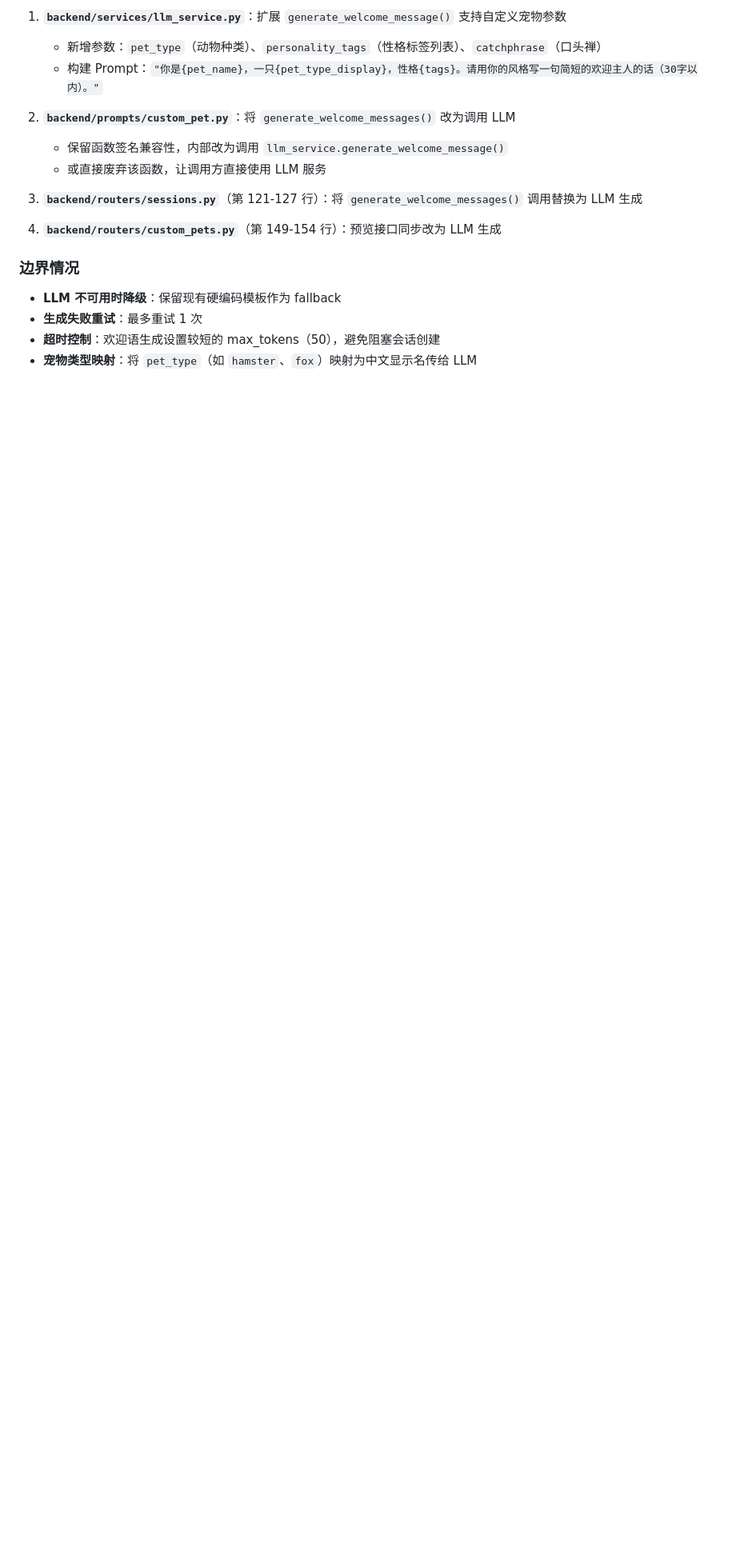
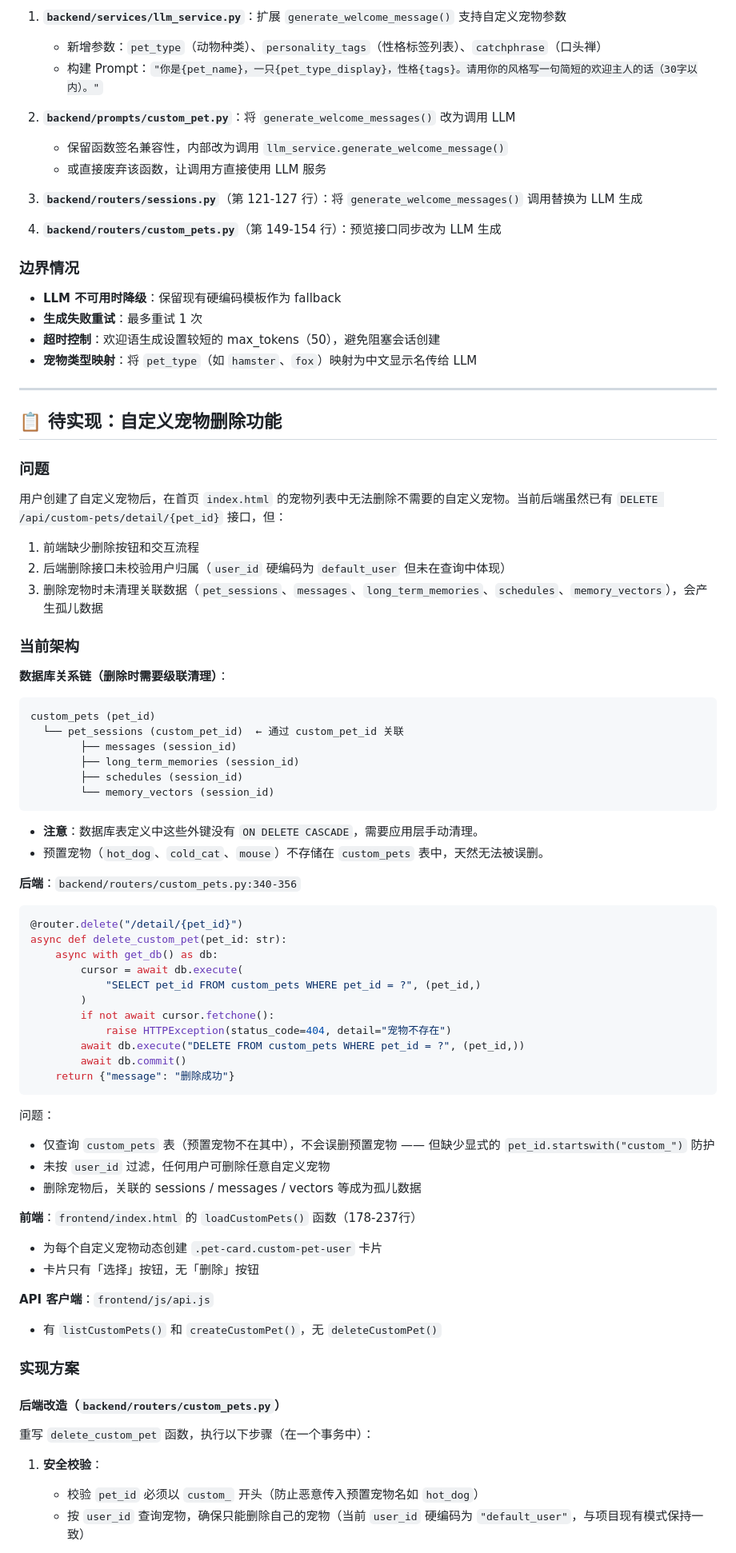
Before and after one commit to wangsq777/QAgent_Pet, a Markdown page: docs/plan.md, the part around one of its changes. Shown at 80% size. GitHub-like rendering; blank space fills up the shorter version.

Commit message:
docs: add custom pet deletion feature plan (frontend + backend)
Co-Authored-By: Claude <noreply@anthropic.com>

````diff
--- a/docs/plan.md
+++ b/docs/plan.md
@@ -96,3 +96,66 @@ def generate_welcome_messages(pet_name, pet_type, personality_tags, catchphrase)
 - **生成失败重试**：最多重试 1 次
 - **超时控制**：欢迎语生成设置较短的 max_tokens（50），避免阻塞会话创建
 - **宠物类型映射**：将 `pet_type`（如 `hamster`、`fox`）映射为中文显示名传给 LLM
+
+---
+
+## 📋 待实现：自定义宠物删除功能
+
+### 问题
+
+用户创建了自定义宠物后，在首页 `index.html` 的宠物列表中无法删除不需要的自定义宠物。当前后端虽然已有 `DELETE /api/custom-pets/detail/{pet_id}` 接口，但：
+1. 前端缺少删除按钮和交互流程
+2. 后端删除接口未校验用户归属（`user_id` 硬编码为 `default_user` 但未在查询中体现）
+3. 删除宠物时未清理关联数据（`pet_sessions`、`messages`、`long_term_memories`、`schedules`、`memory_vectors`），会产生孤儿数据
+
+### 当前架构
+
+**数据库关系链（删除时需要级联清理）**：
+```
+custom_pets (pet_id)
+  └── pet_sessions (custom_pet_id)  ← 通过 custom_pet_id 关联
+        ├── messages (session_id)
+        ├── long_term_memories (session_id)
+        ├── schedules (session_id)
+        └── memory_vectors (session_id)
+```
+
+- **注意**：数据库表定义中这些外键没有 `ON DELETE CASCADE`，需要应用层手动清理。
+- 预置宠物（`hot_dog`、`cold_cat`、`mouse`）不存储在 `custom_pets` 表中，天然无法被误删。
+
+**后端**：`backend/routers/custom_pets.py:340-356`
+```python
+@router.delete("/detail/{pet_id}")
+async def delete_custom_pet(pet_id: str):
+    async with get_db() as db:
+        cursor = await db.execute(
+            "SELECT pet_id FROM custom_pets WHERE pet_id = ?", (pet_id,)
+        )
+        if not await cursor.fetchone():
+            raise HTTPException(status_code=404, detail="宠物不存在")
+        await db.execute("DELETE FROM custom_pets WHERE pet_id = ?", (pet_id,))
+        await db.commit()
+    return {"message": "删除成功"}
+```
+问题：
+- 仅查询 `custom_pets` 表（预置宠物不在其中），不会误删预置宠物 —— 但缺少显式的 `pet_id.startswith("custom_")` 防护
+- 未按 `user_id` 过滤，任何用户可删除任意自定义宠物
+- 删除宠物后，关联的 sessions / messages / vectors 等成为孤儿数据
+
+**前端**：`frontend/index.html` 的 `loadCustomPets()` 函数（178-237行）
+- 为每个自定义宠物动态创建 `.pet-card.custom-pet-user` 卡片
+- 卡片只有「选择」按钮，无「删除」按钮
+
+**API 客户端**：`frontend/js/api.js`
+- 有 `listCustomPets()` 和 `createCustomPet()`，无 `deleteCustomPet()`
+
+### 实现方案
+
+#### 后端改造（`backend/routers/custom_pets.py`）
+
+重写 `delete_custom_pet` 函数，执行以下步骤（在一个事务中）：
+
+1. **安全校验**：
+   - 校验 `pet_id` 必须以 `custom_` 开头（防止恶意传入预置宠物名如 `hot_dog`）
+   - 按 `user_id` 查询宠物，确保只能删除自己的宠物（当前 `user_id` 硬编码为 `"default_user"`，与项目现有模式保持一致）
+
````
Also changed, not shown: other parts of docs/plan.md (+46 -0 lines).
